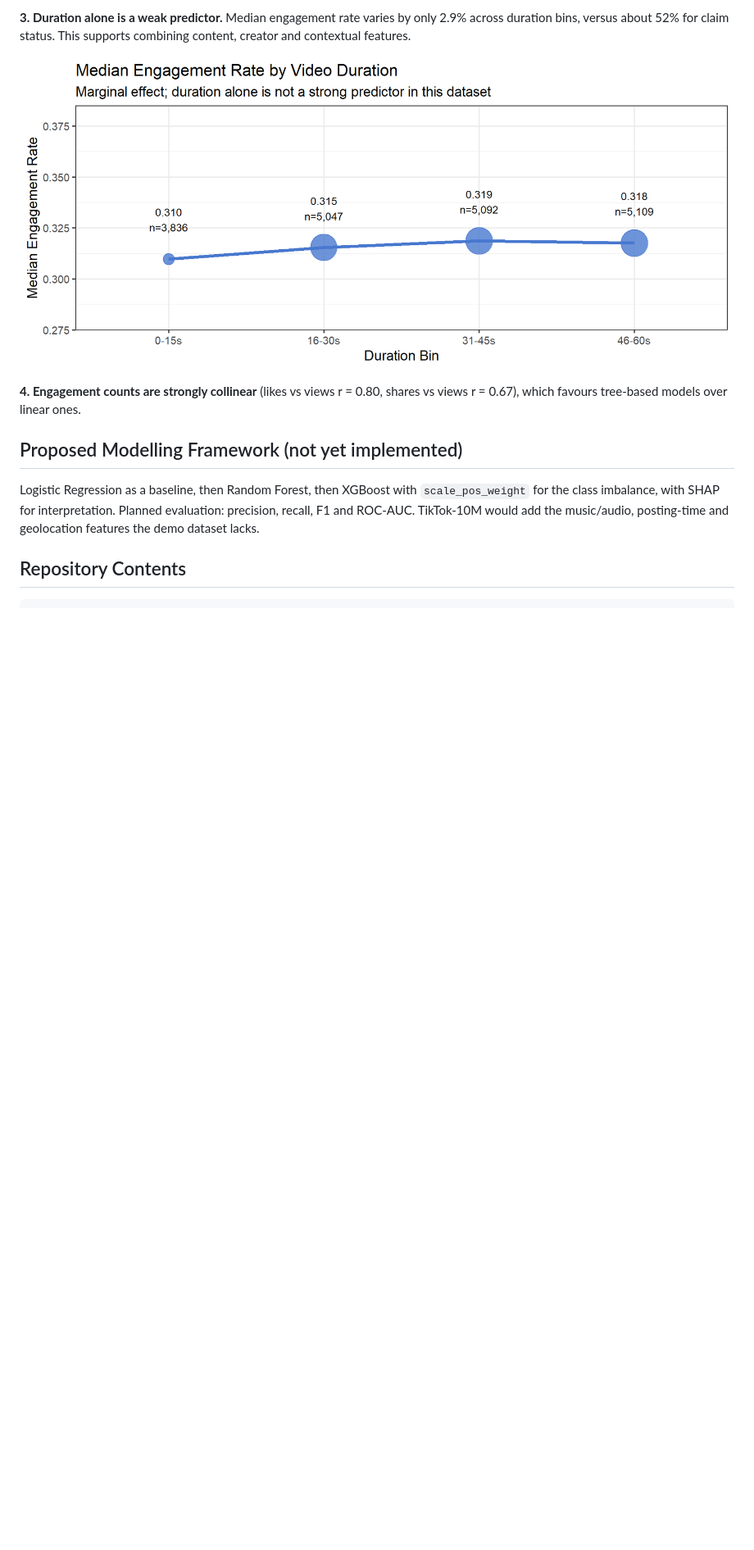
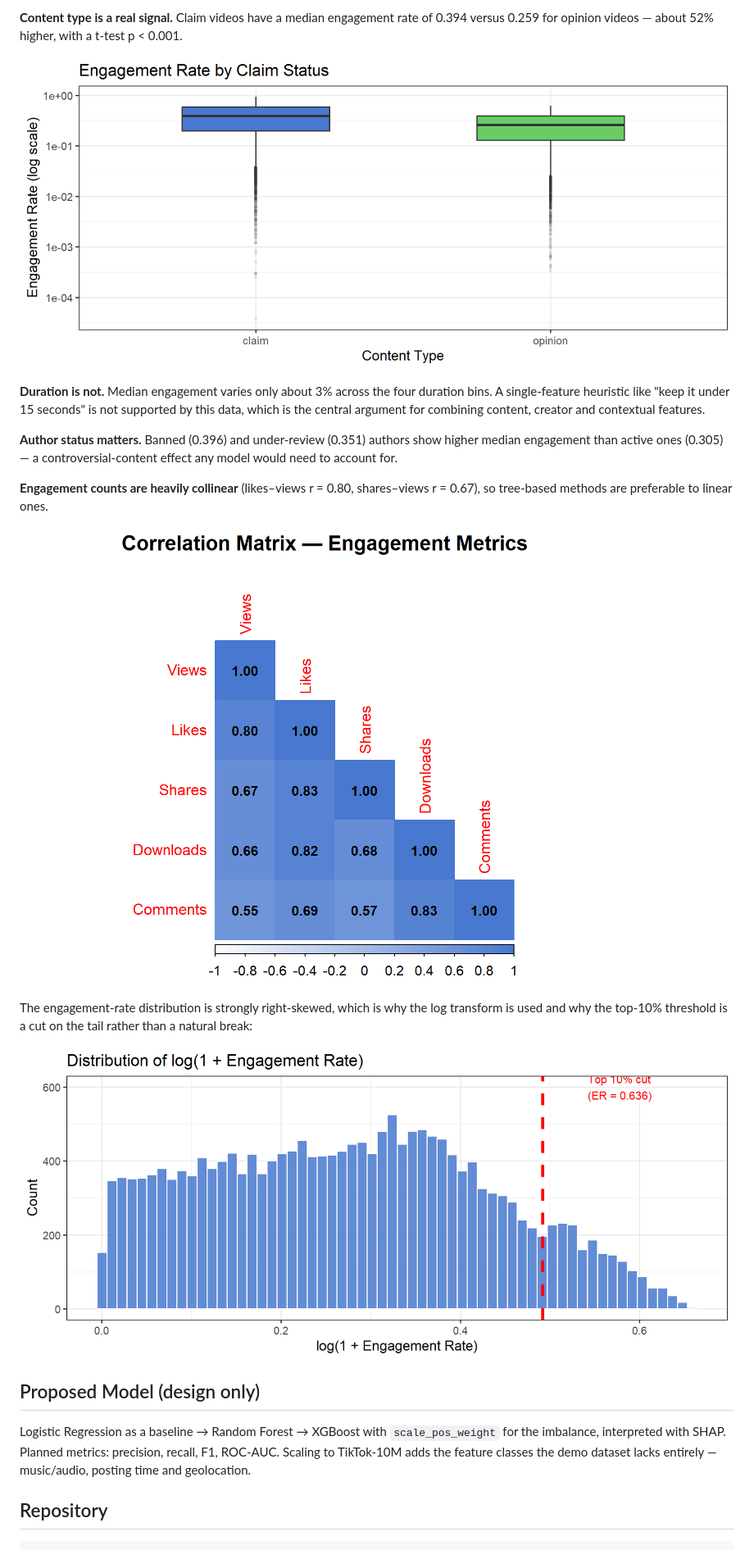
Before and after one commit to sodawahhe/tiktok-virality-prediction, a Markdown page: README.md, the part around the change printed below. Shown: that part at 82% size. GitHub-like rendering; pictures changed too: figures/correlation_matrix.png (added), figures/duration_effect.png (deleted), figures/engagement_by_claim_status.png (added); blank space fills up the shorter version.

````diff
--- a/README.md
+++ b/README.md
@@ -42,14 +49,24 @@ Short-form video platforms produce enormous content volumes, yet only a small fr
 
-**3. Duration alone is a weak predictor.** Median engagement rate varies by only 2.9% across duration bins, versus about 52% for claim status. This supports combining content, creator and contextual features.
+**Content type is a real signal.** Claim videos have a median engagement rate of 0.394 versus 0.259 for opinion videos — about 52% higher, with a t-test p < 0.001.
 
-![Median engagement rate by video duration](figures/duration_effect.png)
+![Engagement rate by claim status](figures/engagement_by_claim_status.png)
 
-**4. Engagement counts are strongly collinear** (likes vs views r = 0.80, shares vs views r = 0.67), which favours tree-based models over linear ones.
+**Duration is not.** Median engagement varies only about 3% across the four duration bins. A single-feature heuristic like "keep it under 15 seconds" is not supported by this data, which is the central argument for combining content, creator and contextual features.
 
-## Proposed Modelling Framework (not yet implemented)
+**Author status matters.** Banned (0.396) and under-review (0.351) authors show higher median engagement than active ones (0.305) — a controversial-content effect any model would need to account for.
 
-Logistic Regression as a baseline, then Random Forest, then XGBoost with `scale_pos_weight` for the class imbalance, with SHAP for interpretation. Planned evaluation: precision, recall, F1 and ROC-AUC. TikTok-10M would add the music/audio, posting-time and geolocation features the demo dataset lacks.
+**Engagement counts are heavily collinear** (likes–views r = 0.80, shares–views r = 0.67), so tree-based methods are preferable to linear ones.
 
-## Repository Contents
+![Correlation matrix](figures/correlation_matrix.png)
+
+The engagement-rate distribution is strongly right-skewed, which is why the log transform is used and why the top-10% threshold is a cut on the tail rather than a natural break:
+
+![Distribution of engagement rate](figures/engagement_rate_distribution.png)
+
+## Proposed Model (design only)
+
+Logistic Regression as a baseline → Random Forest → XGBoost with `scale_pos_weight` for the imbalance, interpreted with SHAP. Planned metrics: precision, recall, F1, ROC-AUC. Scaling to TikTok-10M adds the feature classes the demo dataset lacks entirely — music/audio, posting time and geolocation.
+
+## Repository
 
 ```
````
Also changed, not shown: other parts of README.md (+43 -40 lines), data/README.md (+6 -3 lines), figures/claim_vs_opinion.png (deleted), figures/engagement_rate_distribution.png (renamed from figures/engagement_distribution.png), figures/verified_accounts.png (deleted), 4 other files.
